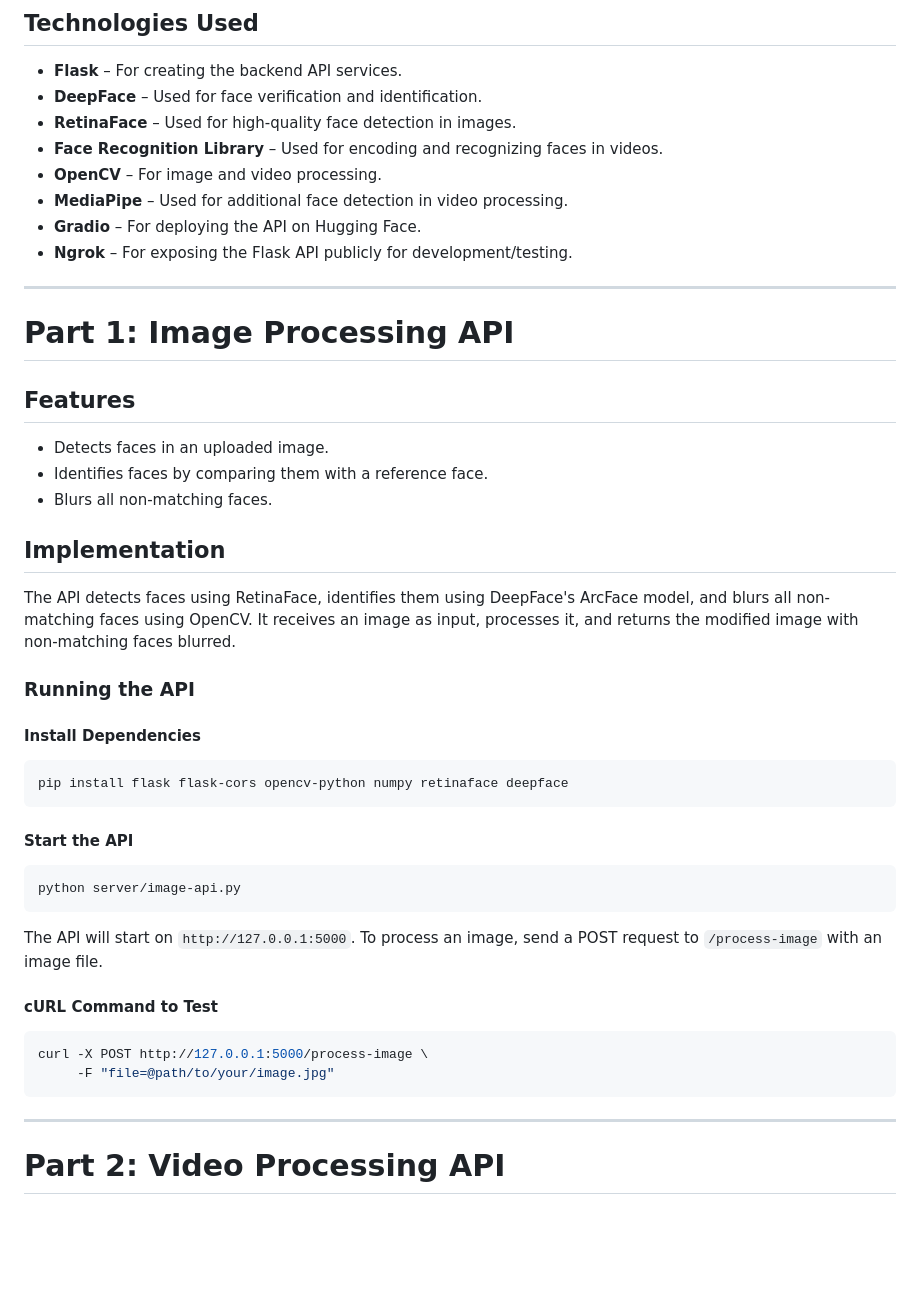
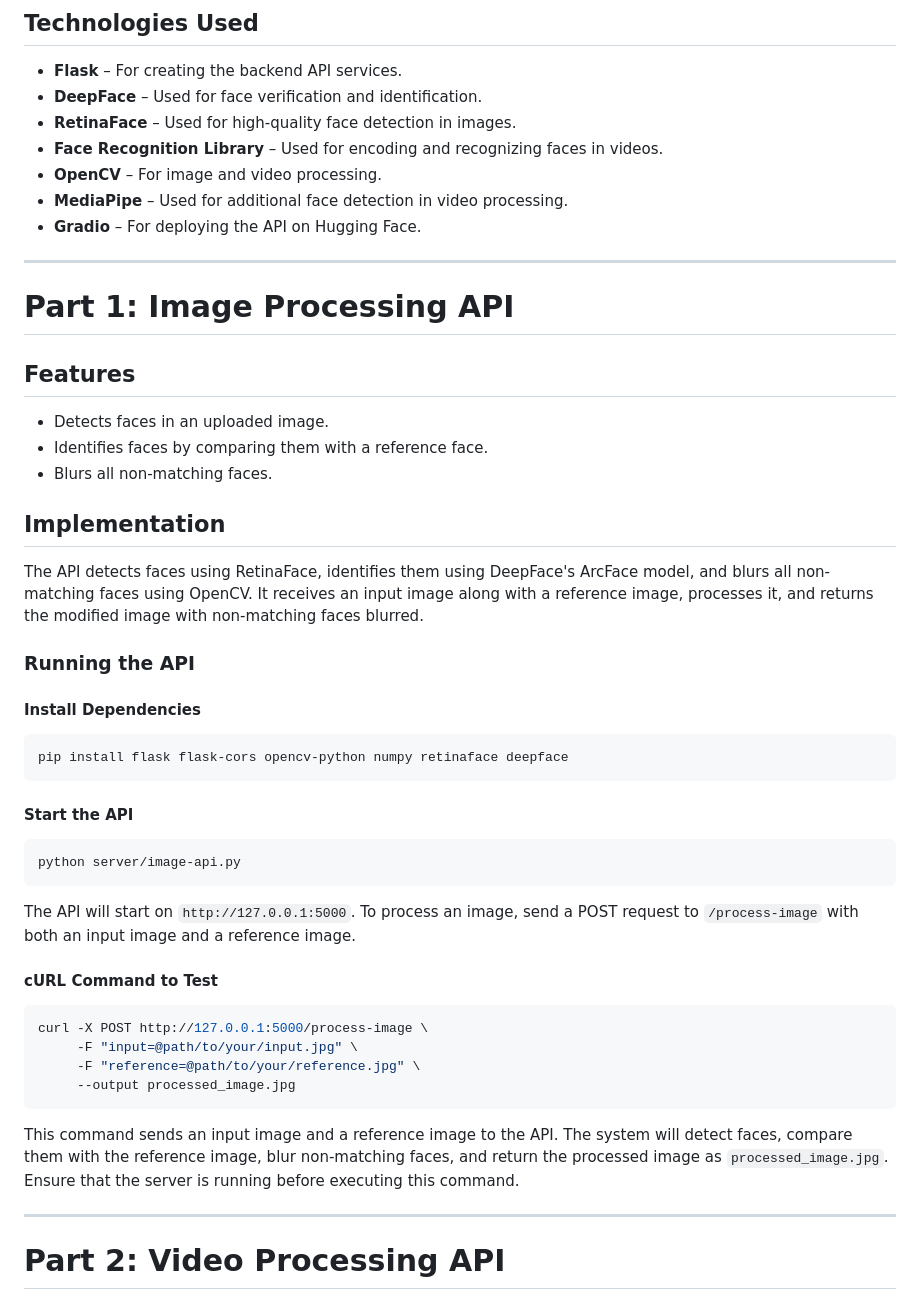
Before and after one commit to vestinabert/Face_Recognition, a Markdown page: README.md, the part around the change. Rendered like a GitHub page; blank space fills up the shorter version.

````diff
--- a/README.md
+++ b/README.md
@@ -15,8 +15,6 @@ This project provides a face recognition system that consists of three major com
 - **OpenCV** – For image and video processing.
 - **MediaPipe** – Used for additional face detection in video processing.
 - **Gradio** – For deploying the API on Hugging Face.
-- **Ngrok** – For exposing the Flask API publicly for development/testing.
-
 ---
 
 # Part 1: Image Processing API
@@ -26,7 +24,7 @@ This project provides a face recognition system that consists of three major com
 - Blurs all non-matching faces.
 
 ## Implementation
-The API detects faces using RetinaFace, identifies them using DeepFace's ArcFace model, and blurs all non-matching faces using OpenCV. It receives an image as input, processes it, and returns the modified image with non-matching faces blurred.
+The API detects faces using RetinaFace, identifies them using DeepFace's ArcFace model, and blurs all non-matching faces using OpenCV. It receives an input image along with a reference image, processes it, and returns the modified image with non-matching faces blurred.
 
 ### Running the API
 #### Install Dependencies
@@ -37,13 +35,16 @@ pip install flask flask-cors opencv-python numpy retinaface deepface
 ```bash
 python server/image-api.py
 ```
-The API will start on `http://127.0.0.1:5000`. To process an image, send a POST request to `/process-image` with an image file.
+The API will start on `http://127.0.0.1:5000`. To process an image, send a POST request to `/process-image` with both an input image and a reference image.
 
 #### cURL Command to Test
 ```bash
 curl -X POST http://127.0.0.1:5000/process-image \
-     -F "file=@path/to/your/image.jpg"
+     -F "input=@path/to/your/input.jpg" \
+     -F "reference=@path/to/your/reference.jpg" \
+     --output processed_image.jpg
 ```
+This command sends an input image and a reference image to the API. The system will detect faces, compare them with the reference image, blur non-matching faces, and return the processed image as `processed_image.jpg`. Ensure that the server is running before executing this command.
 
 ---
 
````
